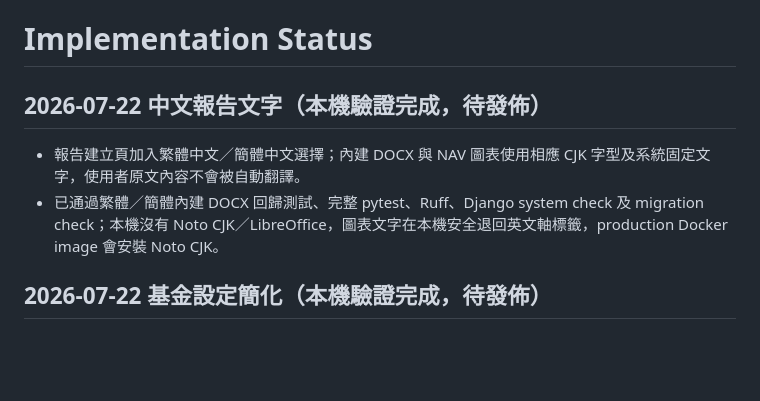
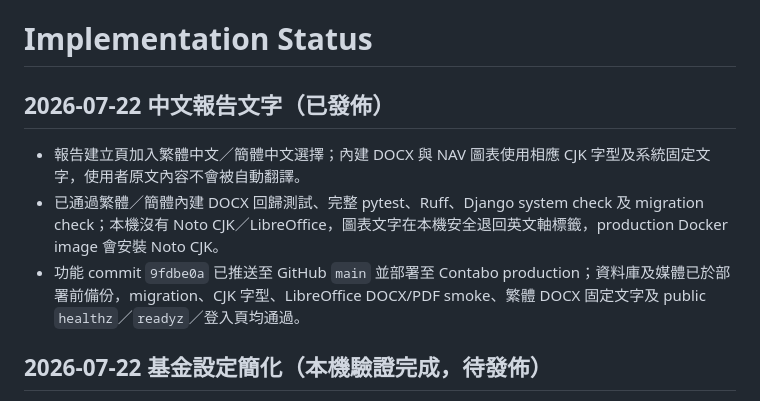
Before and after one commit to aaronckyau/license9_nav, a Markdown page: docs/IMPLEMENTATION_STATUS.md, the part around the change. Drawn GitHub-style; blank space fills up the shorter version.

Commit message:
Record Chinese report deployment

```diff
--- a/docs/IMPLEMENTATION_STATUS.md
+++ b/docs/IMPLEMENTATION_STATUS.md
@@ -1,9 +1,10 @@
 # Implementation Status
 
-## 2026-07-22 中文報告文字（本機驗證完成，待發佈）
+## 2026-07-22 中文報告文字（已發佈）
 
 - 報告建立頁加入繁體中文／簡體中文選擇；內建 DOCX 與 NAV 圖表使用相應 CJK 字型及系統固定文字，使用者原文內容不會被自動翻譯。
 - 已通過繁體／簡體內建 DOCX 回歸測試、完整 pytest、Ruff、Django system check 及 migration check；本機沒有 Noto CJK／LibreOffice，圖表文字在本機安全退回英文軸標籤，production Docker image 會安裝 Noto CJK。
+- 功能 commit `9fdbe0a` 已推送至 GitHub `main` 並部署至 Contabo production；資料庫及媒體已於部署前備份，migration、CJK 字型、LibreOffice DOCX/PDF smoke、繁體 DOCX 固定文字及 public `healthz`／`readyz`／登入頁均通過。
 
 ## 2026-07-22 基金設定簡化（本機驗證完成，待發佈）
 
```
